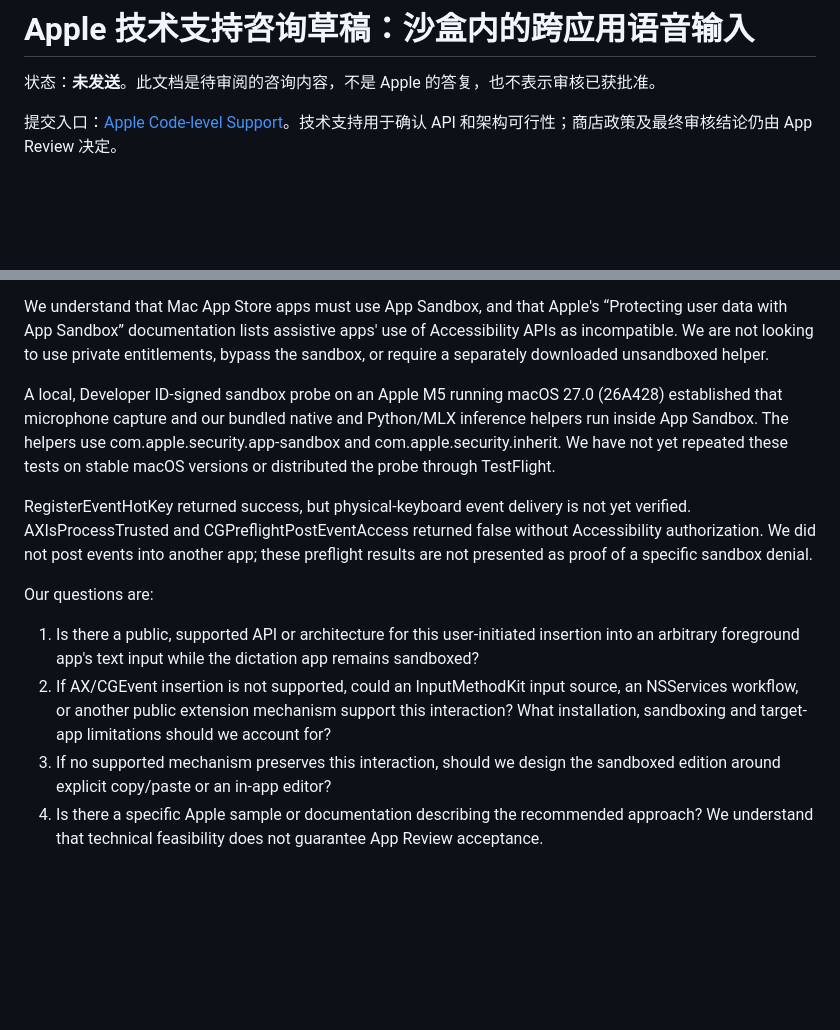
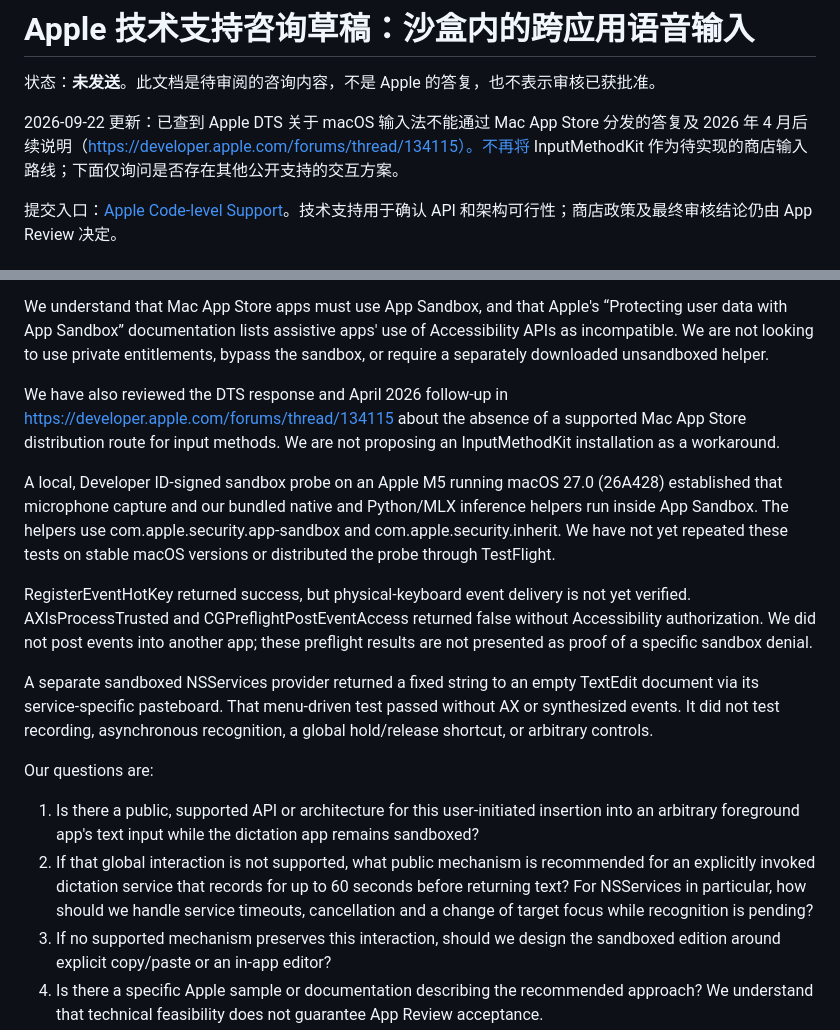
Before and after one commit to jiuling9063/VoxInk, a Markdown page: docs/apple-dts-cross-app-input.md, 2 parts joined by grey strips. Drawn GitHub-style; blank space fills up the shorter version.

```diff
--- a/docs/apple-dts-cross-app-input.md
+++ b/docs/apple-dts-cross-app-input.md
@@ -1,6 +1,8 @@
 # Apple 技术支持咨询草稿：沙盒内的跨应用语音输入
 
 状态：**未发送**。此文档是待审阅的咨询内容，不是 Apple 的答复，也不表示审核已获批准。
+
+2026-09-22 更新：已查到 Apple DTS 关于 macOS 输入法不能通过 Mac App Store 分发的答复及 2026 年 4 月后续说明（https://developer.apple.com/forums/thread/134115）。不再将 InputMethodKit 作为待实现的商店输入路线；下面仅询问是否存在其他公开支持的交互方案。
 
 提交入口：[Apple Code-level Support](https://developer.apple.com/support/technical/)。技术支持用于确认 API 和架构可行性；商店政策及最终审核结论仍由 App Review 决定。
 
@@ -21,14 +23,18 @@ Our directly distributed Developer ID build currently uses:
 
 We understand that Mac App Store apps must use App Sandbox, and that Apple's “Protecting user data with App Sandbox” documentation lists assistive apps' use of Accessibility APIs as incompatible. We are not looking to use private entitlements, bypass the sandbox, or require a separately downloaded unsandboxed helper.
 
+We have also reviewed the DTS response and April 2026 follow-up in https://developer.apple.com/forums/thread/134115 about the absence of a supported Mac App Store distribution route for input methods. We are not proposing an InputMethodKit installation as a workaround.
+
 A local, Developer ID-signed sandbox probe on an Apple M5 running macOS 27.0 (26A428) established that microphone capture and our bundled native and Python/MLX inference helpers run inside App Sandbox. The helpers use com.apple.security.app-sandbox and com.apple.security.inherit. We have not yet repeated these tests on stable macOS versions or distributed the probe through TestFlight.
 
 RegisterEventHotKey returned success, but physical-keyboard event delivery is not yet verified. AXIsProcessTrusted and CGPreflightPostEventAccess returned false without Accessibility authorization. We did not post events into another app; these preflight results are not presented as proof of a specific sandbox denial.
 
+A separate sandboxed NSServices provider returned a fixed string to an empty TextEdit document via its service-specific pasteboard. That menu-driven test passed without AX or synthesized events. It did not test recording, asynchronous recognition, a global hold/release shortcut, or arbitrary controls.
+
 Our questions are:
 
 1. Is there a public, supported API or architecture for this user-initiated insertion into an arbitrary foreground app's text input while the dictation app remains sandboxed?
-2. If AX/CGEvent insertion is not supported, could an InputMethodKit input source, an NSServices workflow, or another public extension mechanism support this interaction? What installation, sandboxing and target-app limitations should we account for?
+2. If that global interaction is not supported, what public mechanism is recommended for an explicitly invoked dictation service that records for up to 60 seconds before returning text? For NSServices in particular, how should we handle service timeouts, cancellation and a change of target focus while recognition is pending?
 3. If no supported mechanism preserves this interaction, should we design the sandboxed edition around explicit copy/paste or an in-app editor?
 4. Is there a specific Apple sample or documentation describing the recommended approach? We understand that technical feasibility does not guarantee App Review acceptance.
 
```
Also changed, not shown: docs/商店版功能方案.md (added, +41 -0 lines), plans/app-store-feasibility.md (+11 -1 lines).
